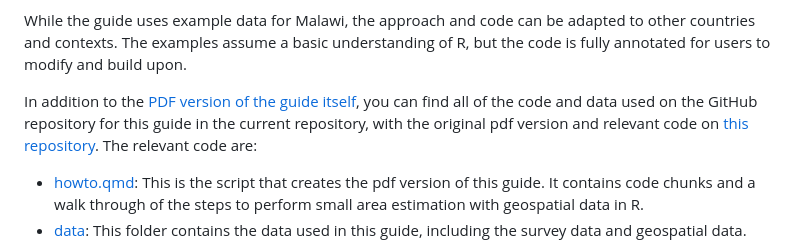
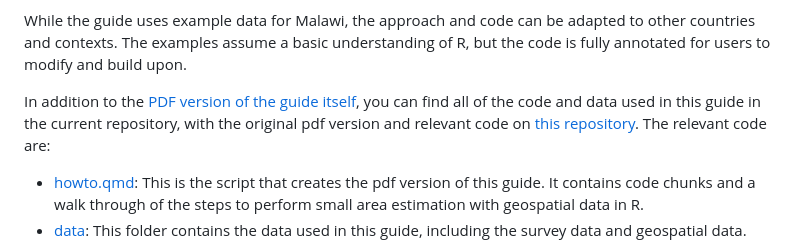
Before and after one commit to ESCAP-SD/geospatialSAEhowto, a Markdown page: README.md, the part around the change. Drawn GitHub-style.

```diff
--- a/README.md
+++ b/README.md
@@ -38,7 +38,7 @@ Throughout this guide, we will be using data from Northern Malawi. The survey da
 
 While the guide uses example data for Malawi, the approach and code can be adapted to other countries and contexts. The examples assume a basic understanding of R, but the code is fully annotated for users to modify and build upon.
 
-In addition to the [PDF version of the guide itself](howto.pdf), you can find all of the code and data used on the GitHub repository for this guide in the current repository, with the original pdf version and relevant code on [this repository](https://github.com/JoshMerfeld/geospatialSAEhowto). The relevant code are:
+In addition to the [PDF version of the guide itself](howto.pdf), you can find all of the code and data used in this guide in the current repository, with the original pdf version and relevant code on [this repository](https://github.com/JoshMerfeld/geospatialSAEhowto). The relevant code are:
 
 - [howto.qmd](howto.qmd): This is the script that creates the pdf version of this guide. It contains code chunks and a walk through of the steps to perform small area estimation with geospatial data in R.
 - [data](data): This folder contains the data used in this guide, including the survey data and geospatial data.
```
